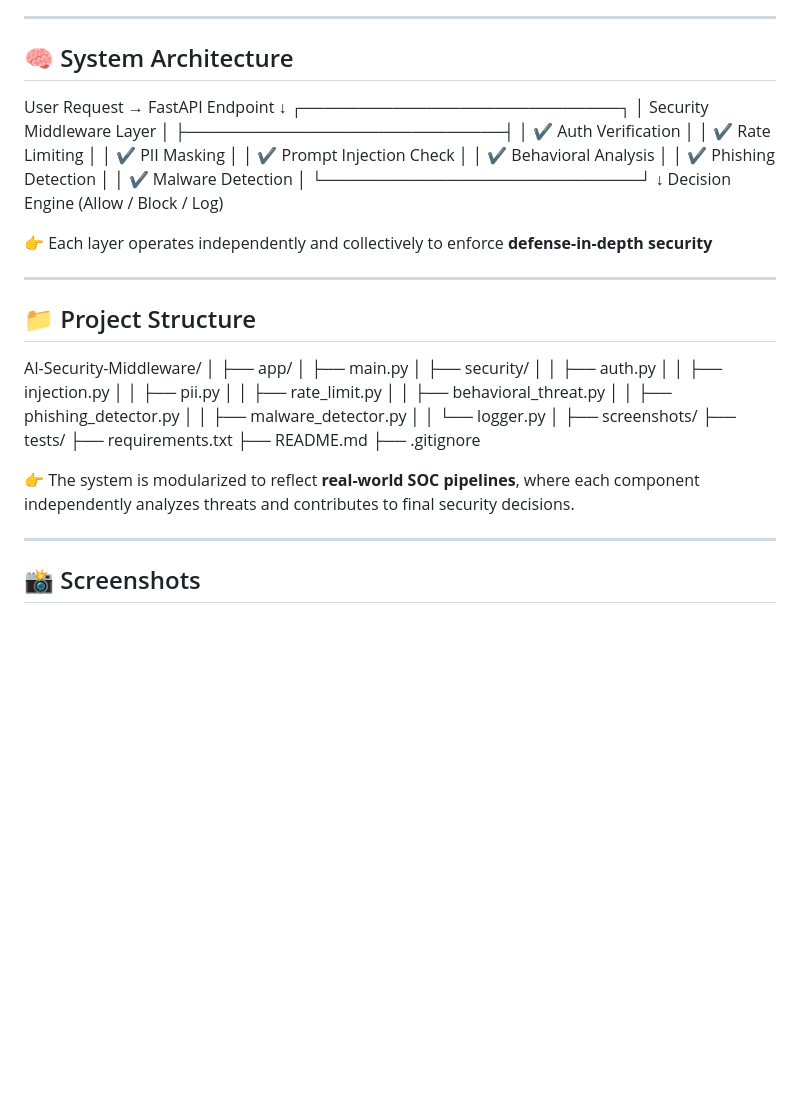
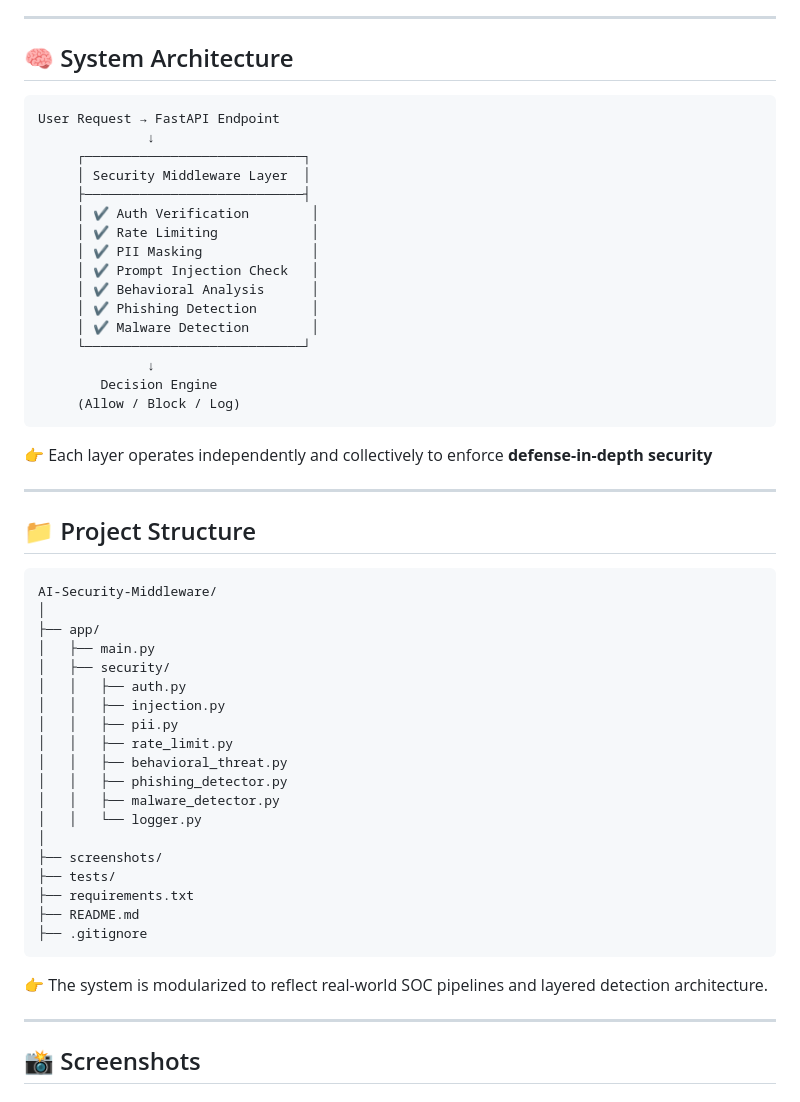
Before and after one commit to Louisky2001/Ai-Security-System, a Markdown page: README.md, the part around the change. Drawn GitHub-style; blank space fills up the shorter version.

Commit message:
README
Updated system architecture and project structure sections for clarity.

````diff
--- a/README.md
+++ b/README.md
@@ -44,6 +44,8 @@ It integrates multiple detection layers to:
 ---
 
 ## 🧠 System Architecture
+
+```
 User Request → FastAPI Endpoint
               ↓
      ┌────────────────────────────┐
@@ -60,13 +62,15 @@ User Request → FastAPI Endpoint
               ↓
         Decision Engine
      (Allow / Block / Log)
-
+```
 
 👉 Each layer operates independently and collectively to enforce **defense-in-depth security**
 
 ---
 
 ## 📁 Project Structure
+
+```
 AI-Security-Middleware/
 │
 ├── app/
@@ -86,9 +90,9 @@ AI-Security-Middleware/
 ├── requirements.txt
 ├── README.md
 ├── .gitignore
+```
 
-
-👉 The system is modularized to reflect **real-world SOC pipelines**, where each component independently analyzes threats and contributes to final security decisions.
+👉 The system is modularized to reflect real-world SOC pipelines and layered detection architecture.
 
 ---
 
````
